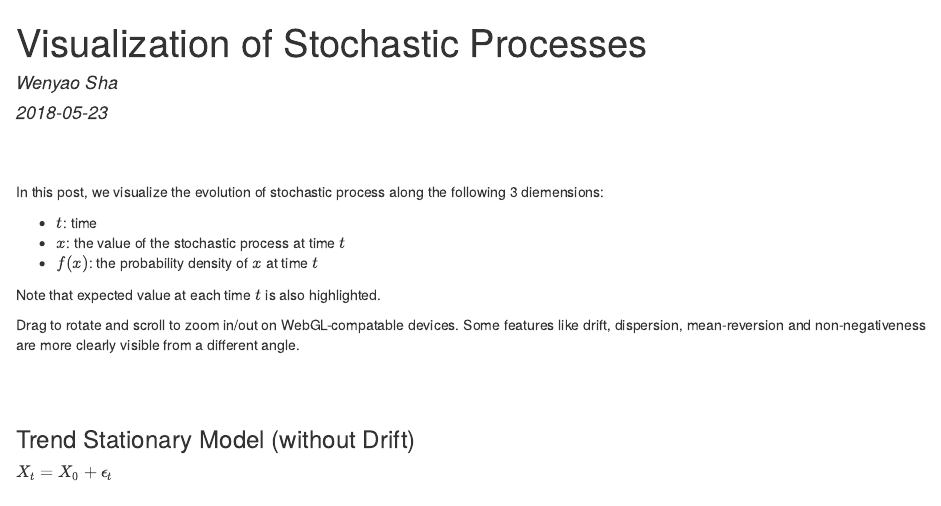
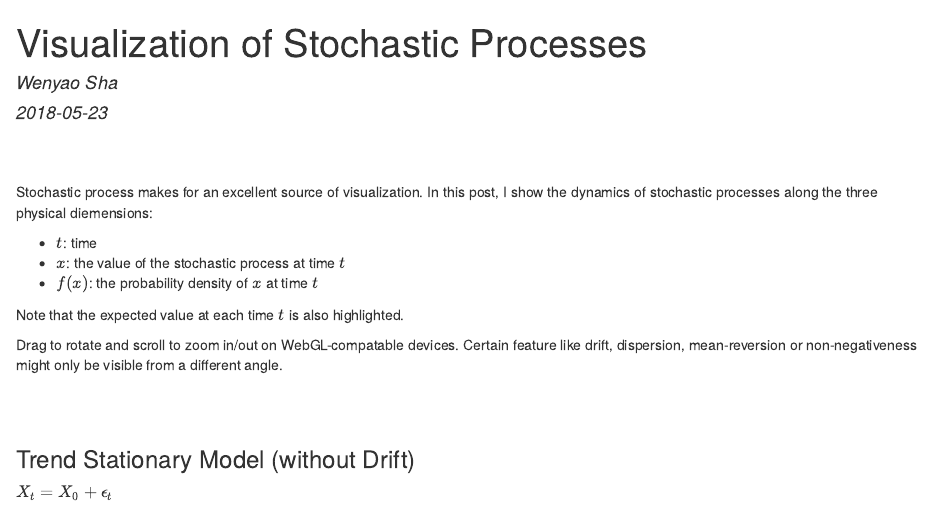
Before and after one commit to shawenyao/Visualization-of-Stochastic-Processes, an R Markdown document (doc.Rmd): the page in a window 1100 px wide, from its top. The pictures show the output file doc.html that the author committed with the source, opened offline.

Commit message:
update rmd

```diff
--- a/doc.Rmd
+++ b/doc.Rmd
@@ -23,15 +23,15 @@ plot_step <- 50
 
 <br><br>
 
-In this post, we visualize the evolution of stochastic process along the following 3 diemensions:
+Stochastic process makes for an excellent source of visualization. In this post, I show the dynamics of stochastic processes along the three physical diemensions:
 
 * $t$: time
 * $x$: the value of the stochastic process at time $t$
 * $f(x)$: the probability density of $x$ at time $t$
 
-Note that expected value at each time $t$ is also highlighted.
+Note that the expected value at each time $t$ is also highlighted.
 
-Drag to rotate and scroll to zoom in/out on WebGL-compatable devices. Some features like drift, dispersion, mean-reversion and non-negativeness are more clearly visible from a different angle.
+Drag to rotate and scroll to zoom in/out on WebGL-compatable devices. Certain feature like drift, dispersion, mean-reversion or non-negativeness might only be visible from a different angle.
 
 <br><br>
 
```
Also changed, not shown: doc.html.
